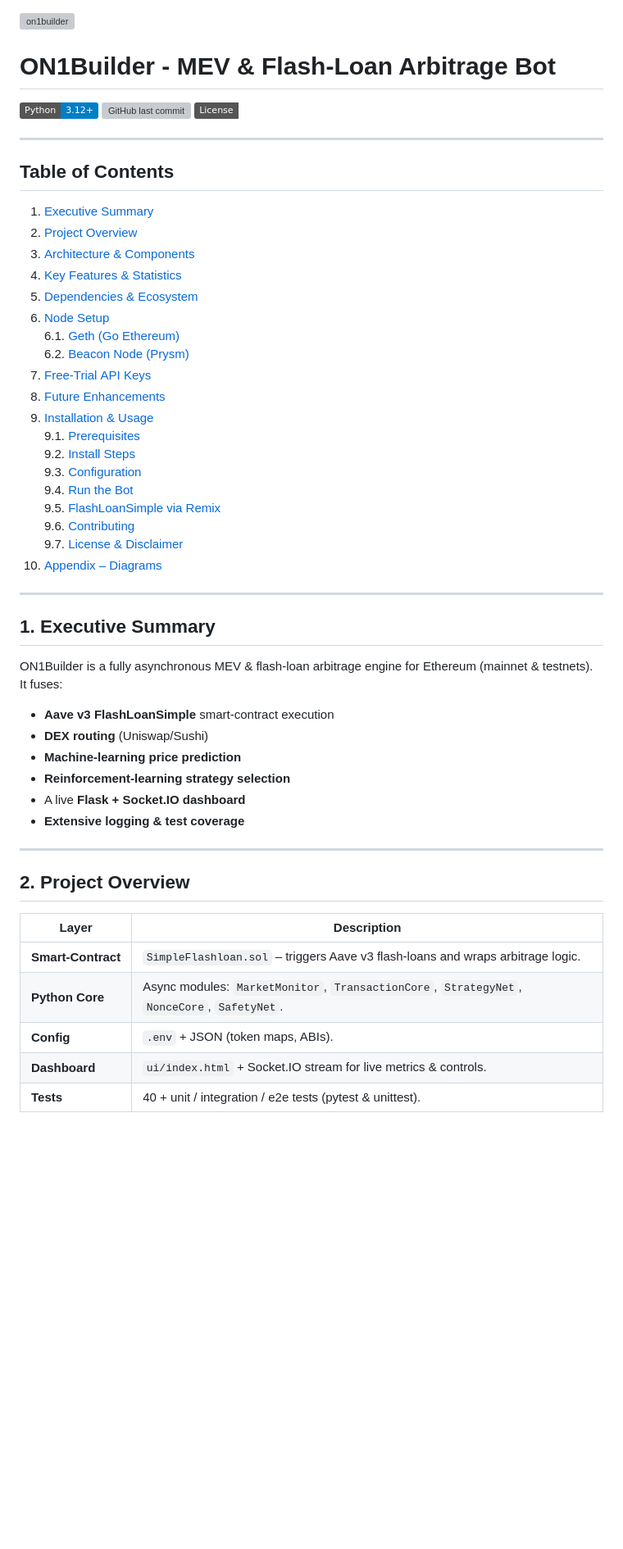
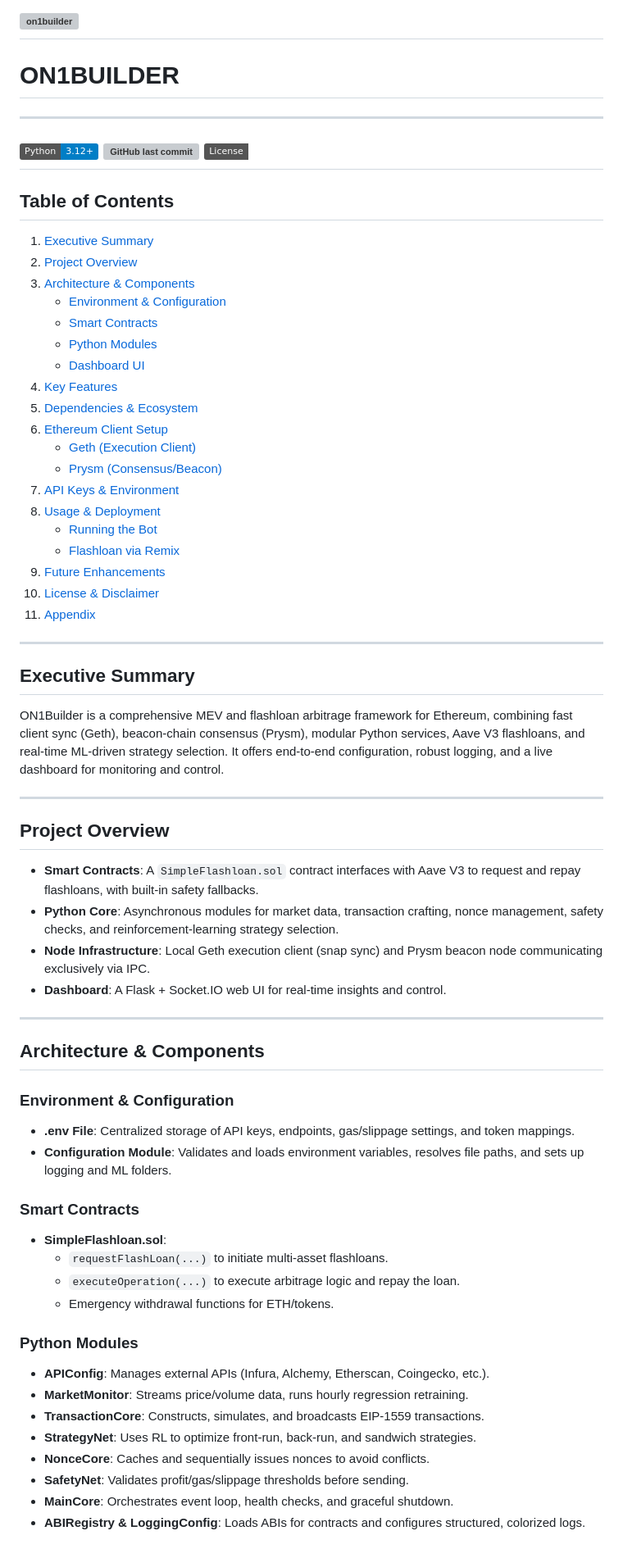
Before and after one commit to mqebnet/ON1Builder, a Markdown page: README.md, the part around one of its changes. Shown at 82% size. Drawn GitHub-style; badges without logos; blank space fills up the shorter version; grey boxes are pictures that could not be loaded.

```diff
--- a/README.md
+++ b/README.md
@@ -1,54 +1,66 @@
 ![on1builder](https://github.com/user-attachments/assets/59e03abe-67ee-4195-9030-63f49c48e46f)
-
-# ON1Builder ‑ MEV & Flash‑Loan Arbitrage Bot
-
-[![Python 3.12+](https://img.shields.io/badge/Python-3.12+-blue.svg?logo=python)](https://www.python.org/downloads/release/python-3120/)
-![GitHub last commit](https://img.shields.io/github/last-commit/John0n1/ON1Builder?display_timestamp=committer&logo=github&color=cyan)
-[![MIT License](https://img.shields.io/badge/License-MIT-neon.svg)](LICENSE)
+---
+# ON1BUILDER
+---
+[![Python Version](https://img.shields.io/badge/Python-3.12+-blue.svg?logo=python)](https://www.python.org/downloads/release/python-3120/)
+![GitHub last commit](https://img.shields.io/github/last-commit/John0n1/ON1Builder?display_timestamp=committer&logo=Github&logoColor=%23181717&color=cyan)
+[![License](https://img.shields.io/badge/License-MIT-neon.svg)](LICENSE)
+---
+## Table of Contents
+1. [Executive Summary](#executive-summary)
+2. [Project Overview](#project-overview)
+3. [Architecture & Components](#architecture--components)
+   - [Environment & Configuration](#environment--configuration)
+   - [Smart Contracts](#smart-contracts)
+   - [Python Modules](#python-modules)
+   - [Dashboard UI](#dashboard-ui)
+4. [Key Features](#key-features)
+5. [Dependencies & Ecosystem](#dependencies--ecosystem)
+6. [Ethereum Client Setup](#ethereum-client-setup)
+   - [Geth (Execution Client)](#geth-execution-client)
+   - [Prysm (Consensus/Beacon)](#prysm-consensusbeacon)
+7. [API Keys & Environment](#api-keys--environment)
+8. [Usage & Deployment](#usage--deployment)
+   - [Running the Bot](#running-the-bot)
+   - [Flashloan via Remix](#flashloan-via-remix)
+9. [Future Enhancements](#future-enhancements)
+10. [License & Disclaimer](#license--disclaimer)
+11. [Appendix](#appendix)
 
 ---
 
-## Table of Contents
-1. [Executive Summary](#1-executive-summary)
-2. [Project Overview](#2-project-overview)
-3. [Architecture & Components](#3-architecture--components)
-4. [Key Features & Statistics](#4-key-features-and-statistics)
-5. [Dependencies & Ecosystem](#5-project-dependencies-and-ecosystem)
-6. [Node Setup](#6-node-setup)
-   6.1. [Geth (Go Ethereum)](#61-geth-go-ethereum-setup)
-   6.2. [Beacon Node (Prysm)](#62-beacon-node-prysm-setup)
-7. [Free‑Trial API Keys](#7-free-trial-api-keys)
-8. [Future Enhancements](#8-future-enhancements-and-considerations)
-9. [Installation & Usage](#9-installation-configuration--usage)
-   9.1. [Prerequisites](#91-prerequisites)
-   9.2. [Install Steps](#92-installation-steps)
-   9.3. [Configuration](#93-configuration)
-   9.4. [Run the Bot](#94-usage)
-   9.5. [FlashLoanSimple via Remix](#95-flashloan-deployment-via-remix)
-   9.6. [Contributing](#96-contributing)
-   9.7. [License & Disclaimer](#97-license--disclaimer)
-10. [Appendix – Diagrams](#10-appendix-charts-and-diagrams)
+## Executive Summary
+ON1Builder is a comprehensive MEV and flashloan arbitrage framework for Ethereum, combining fast client sync (Geth), beacon-chain consensus (Prysm), modular Python services, Aave V3 flashloans, and real-time ML-driven strategy selection. It offers end-to-end configuration, robust logging, and a live dashboard for monitoring and control.
 
 ---
 
-## 1. Executive Summary
-ON1Builder is a fully asynchronous MEV & flash‑loan arbitrage engine for Ethereum (mainnet & testnets).
-It fuses:
-
-* **Aave v3 FlashLoanSimple** smart‑contract execution
-* **DEX routing** (Uniswap/Sushi)
-* **Machine‑learning price prediction**
-* **Reinforcement‑learning strategy selection**
-* A live **Flask + Socket.IO dashboard**
-* **Extensive logging & test coverage**
+## Project Overview
+- **Smart Contracts**: A `SimpleFlashloan.sol` contract interfaces with Aave V3 to request and repay flashloans, with built-in safety fallbacks.
+- **Python Core**: Asynchronous modules for market data, transaction crafting, nonce management, safety checks, and reinforcement-learning strategy selection.
+- **Node Infrastructure**: Local Geth execution client (snap sync) and Prysm beacon node communicating exclusively via IPC.
+- **Dashboard**: A Flask + Socket.IO web UI for real-time insights and control.
 
 ---
 
-## 2. Project Overview
-| Layer            | Description |
-|------------------|-------------|
-| **Smart‑Contract** | `SimpleFlashloan.sol` – triggers Aave v3 flash‑loans and wraps arbitrage logic. |
-| **Python Core**  | Async modules: `MarketMonitor`, `TransactionCore`, `StrategyNet`, `NonceCore`, `SafetyNet`. |
-| **Config**       | `.env` + JSON (token maps, ABIs). |
-| **Dashboard**    | `ui/index.html` + Socket.IO stream for live metrics & controls. |
-| **Tests**        | 40 + unit / integration / e2e tests (pytest & unittest). |
+## Architecture & Components
+
+### Environment & Configuration
+- **.env File**: Centralized storage of API keys, endpoints, gas/slippage settings, and token mappings.
+- **Configuration Module**: Validates and loads environment variables, resolves file paths, and sets up logging and ML folders.
+
+### Smart Contracts
+- **SimpleFlashloan.sol**:
+  - `requestFlashLoan(...)` to initiate multi-asset flashloans.
+  - `executeOperation(...)` to execute arbitrage logic and repay the loan.
+  - Emergency withdrawal functions for ETH/tokens.
+
+### Python Modules
+- **APIConfig**: Manages external APIs (Infura, Alchemy, Etherscan, Coingecko, etc.).
+- **MarketMonitor**: Streams price/volume data, runs hourly regression retraining.
+- **TransactionCore**: Constructs, simulates, and broadcasts EIP-1559 transactions.
+- **StrategyNet**: Uses RL to optimize front-run, back-run, and sandwich strategies.
+- **NonceCore**: Caches and sequentially issues nonces to avoid conflicts.
+- **SafetyNet**: Validates profit/gas/slippage thresholds before sending.
+- **MainCore**: Orchestrates event loop, health checks, and graceful shutdown.
+- **ABIRegistry & LoggingConfig**: Loads ABIs for contracts and configures structured, colorized logs.
+
```
Also changed, not shown: other parts of README.md (+87 -138 lines).
